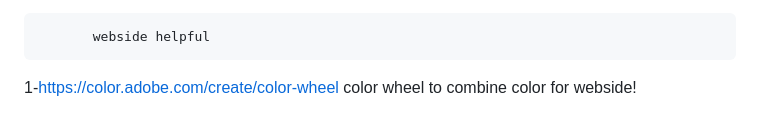
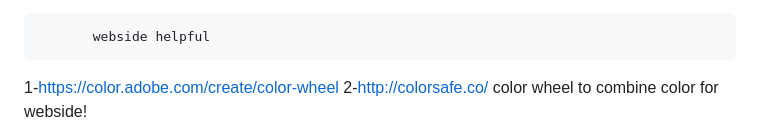
Before and after one commit to JoseDev184/html-css-project, a Markdown page: README.md, the part around one of its changes. GitHub-like rendering.

```diff
--- a/README.md
+++ b/README.md
@@ -103,4 +103,5 @@ i need to get it done ahhh
 
            webside helpful
 1-https://color.adobe.com/create/color-wheel
+2-http://colorsafe.co/
 color wheel to combine color for webside!
```
Also changed, not shown: other parts of README.md (+2 -0 lines).
